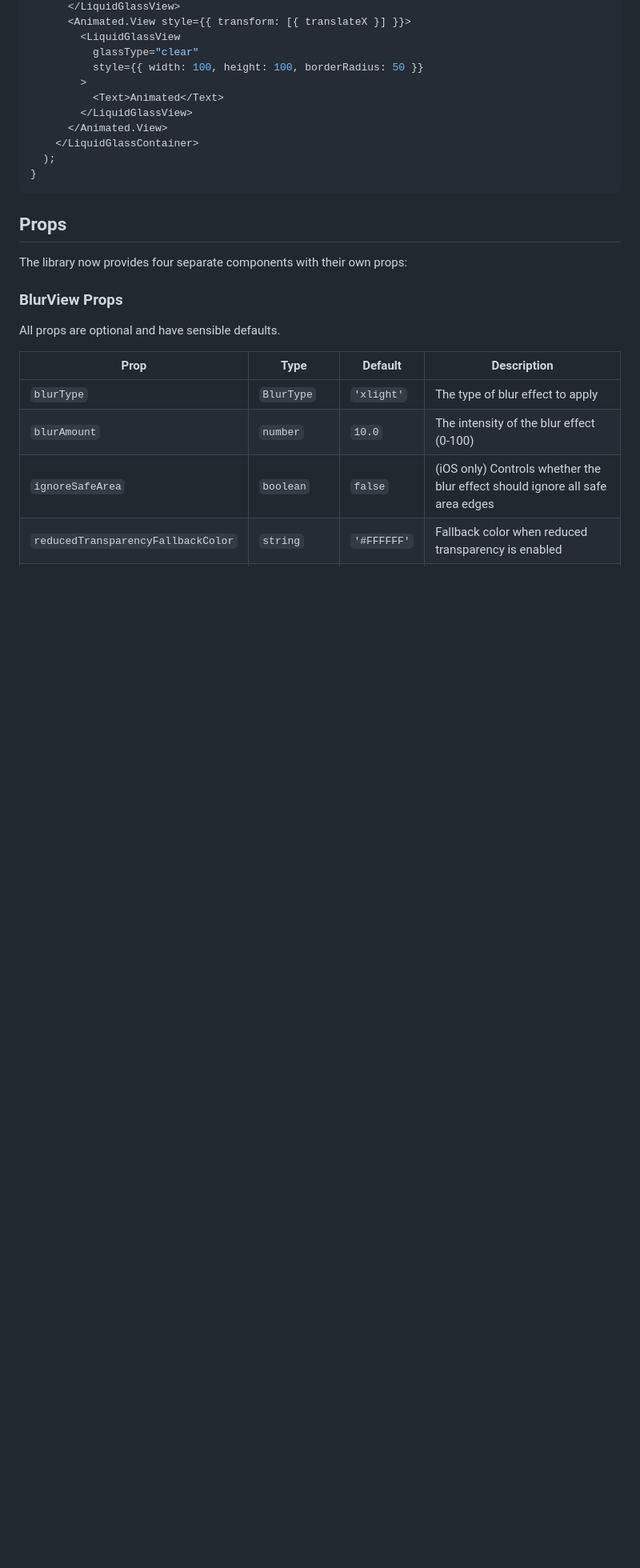
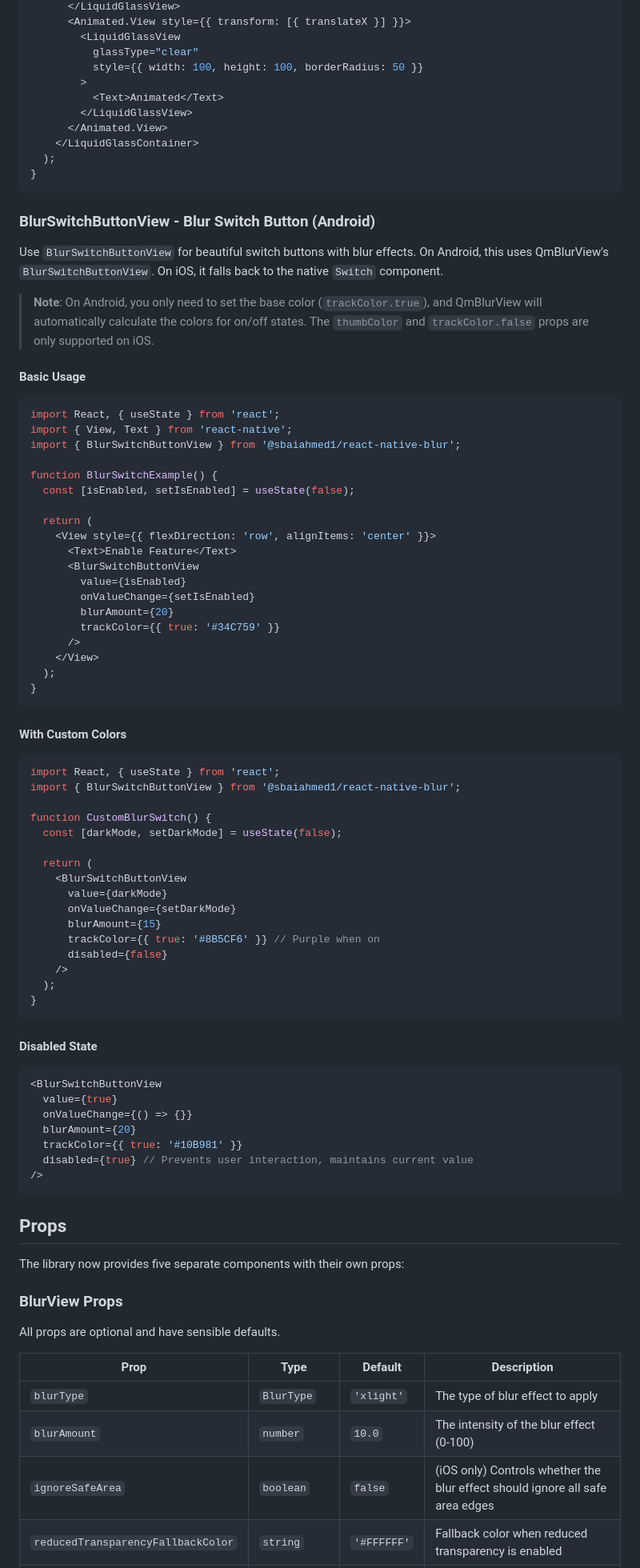
Before and after one commit to sbaiahmed1/react-native-blur, a Markdown page: README.md, the part around one of its changes. Shown at 80% size. GitHub-like rendering; blank space fills up the shorter version.

Commit message:
docs: update README to include BlurSwitchButtonView

````diff
--- a/README.md
+++ b/README.md
@@ -506,9 +507,72 @@ function AnimatedGlassContainer() {
 }
 ```
 
+### BlurSwitchButtonView - Blur Switch Button (Android)
+
+Use `BlurSwitchButtonView` for beautiful switch buttons with blur effects. On Android, this uses QmBlurView's `BlurSwitchButtonView`. On iOS, it falls back to the native `Switch` component.
+
+> **Note**: On Android, you only need to set the base color (`trackColor.true`), and QmBlurView will automatically calculate the colors for on/off states. The `thumbColor` and `trackColor.false` props are only supported on iOS.
+
+#### Basic Usage
+
+```tsx
+import React, { useState } from 'react';
+import { View, Text } from 'react-native';
+import { BlurSwitchButtonView } from '@sbaiahmed1/react-native-blur';
+
+function BlurSwitchExample() {
+  const [isEnabled, setIsEnabled] = useState(false);
+
+  return (
+    <View style={{ flexDirection: 'row', alignItems: 'center' }}>
+      <Text>Enable Feature</Text>
+      <BlurSwitchButtonView
+        value={isEnabled}
+        onValueChange={setIsEnabled}
+        blurAmount={20}
+        trackColor={{ true: '#34C759' }}
+      />
+    </View>
+  );
+}
+```
+
+#### With Custom Colors
+
+```tsx
+import React, { useState } from 'react';
+import { BlurSwitchButtonView } from '@sbaiahmed1/react-native-blur';
+
+function CustomBlurSwitch() {
+  const [darkMode, setDarkMode] = useState(false);
+
+  return (
+    <BlurSwitchButtonView
+      value={darkMode}
+      onValueChange={setDarkMode}
+      blurAmount={15}
+      trackColor={{ true: '#8B5CF6' }} // Purple when on
+      disabled={false}
+    />
+  );
+}
+```
+
+#### Disabled State
+
+```tsx
+<BlurSwitchButtonView
+  value={true}
+  onValueChange={() => {}}
+  blurAmount={20}
+  trackColor={{ true: '#10B981' }}
+  disabled={true} // Prevents user interaction, maintains current value
+/>
+```
+
 ## Props
 
-The library now provides four separate components with their own props:
+The library now provides five separate components with their own props:
 
 ### BlurView Props
 
````
Also changed, not shown: other parts of README.md (+33 -6 lines).
